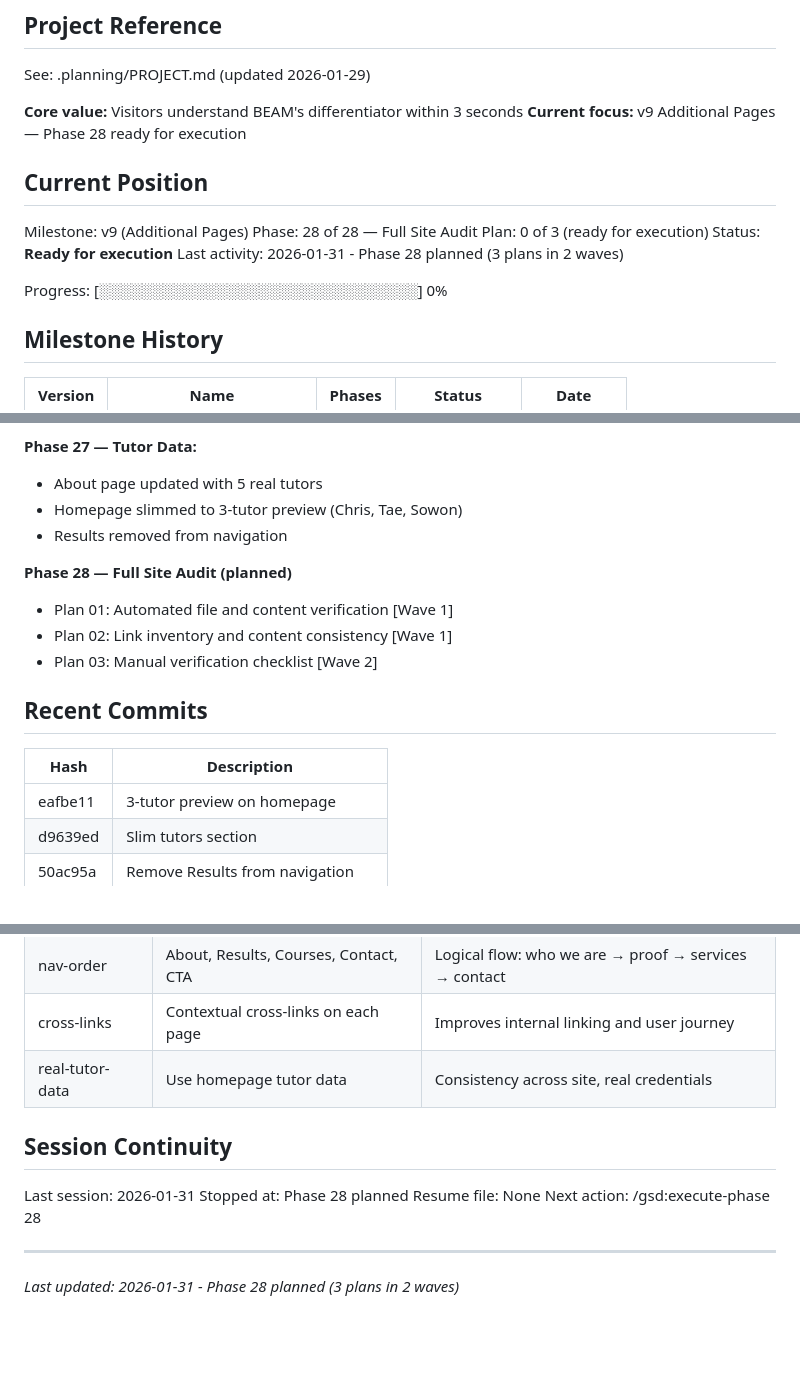
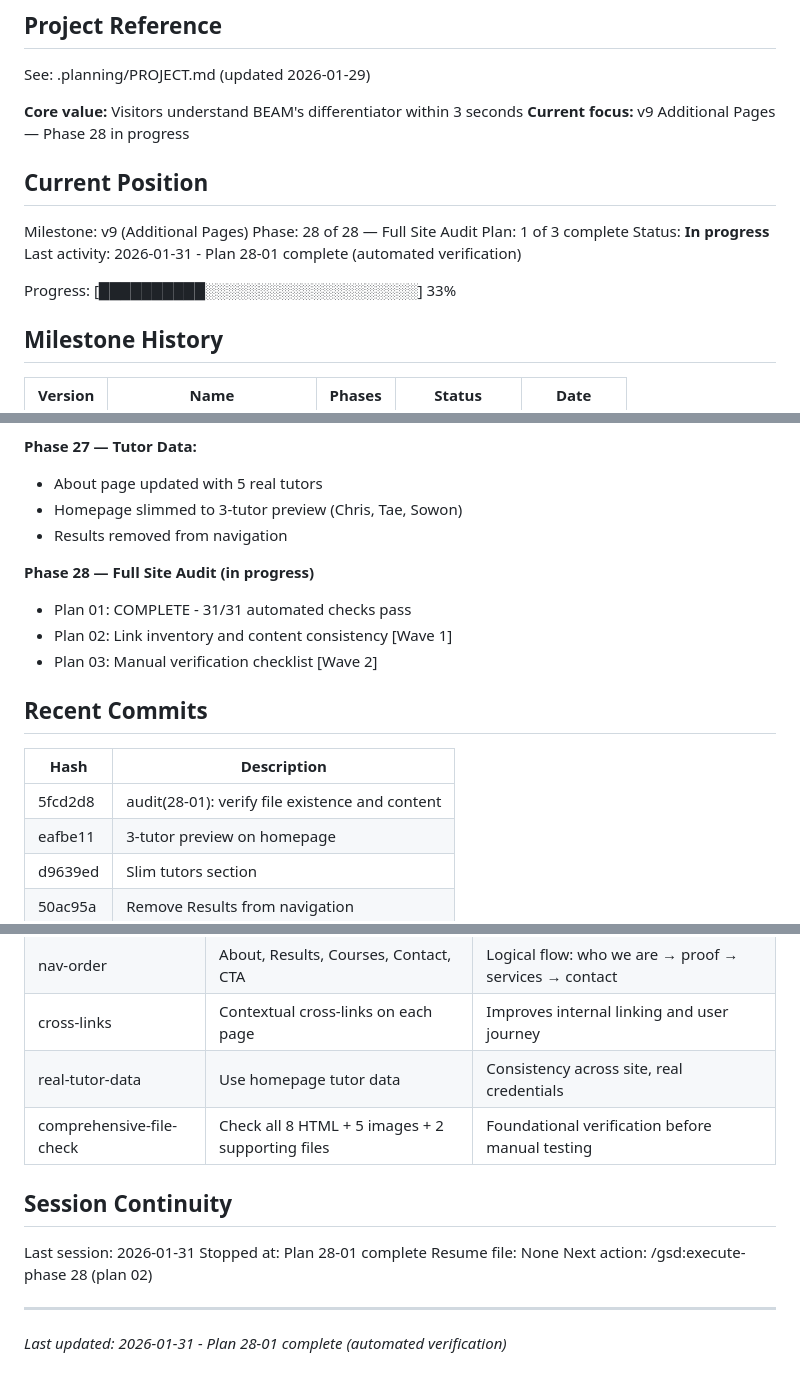
Before and after one commit to jimbobbibong-max/Beamacademy.info, a Markdown page: .planning/STATE.md, 3 parts joined by grey strips. Drawn GitHub-style; blank space fills up the shorter version.

Commit message:
docs(28-01): complete automated verification plan
Tasks completed: 3/3
- File existence verification (8 HTML, 5 images, 2 supporting)
- Viewport meta tag check (all 8 pages)
- Placeholder content search (none found)

SUMMARY: .planning/phases/28-full-site-audit/28-01-SUMMARY.md

```diff
--- a/.planning/STATE.md
+++ b/.planning/STATE.md
@@ -5,17 +5,17 @@
 See: .planning/PROJECT.md (updated 2026-01-29)
 
 **Core value:** Visitors understand BEAM's differentiator within 3 seconds
-**Current focus:** v9 Additional Pages — Phase 28 ready for execution
+**Current focus:** v9 Additional Pages — Phase 28 in progress
 
 ## Current Position
 
 Milestone: v9 (Additional Pages)
 Phase: 28 of 28 — Full Site Audit
-Plan: 0 of 3 (ready for execution)
-Status: **Ready for execution**
-Last activity: 2026-01-31 - Phase 28 planned (3 plans in 2 waves)
+Plan: 1 of 3 complete
+Status: **In progress**
+Last activity: 2026-01-31 - Plan 28-01 complete (automated verification)
 
-Progress: [░░░░░░░░░░░░░░░░░░░░░░░░░░░░░░] 0%
+Progress: [██████████░░░░░░░░░░░░░░░░░░░░] 33%
 
 ## Milestone History
 
@@ -43,8 +43,8 @@ Progress: [░░░░░░░░░░░░░░░░░░░░░░░
 - Homepage slimmed to 3-tutor preview (Chris, Tae, Sowon)
 - Results removed from navigation
 
-**Phase 28 — Full Site Audit (planned)**
-- Plan 01: Automated file and content verification [Wave 1]
+**Phase 28 — Full Site Audit (in progress)**
+- Plan 01: COMPLETE - 31/31 automated checks pass
 - Plan 02: Link inventory and content consistency [Wave 1]
 - Plan 03: Manual verification checklist [Wave 2]
 
@@ -52,6 +52,7 @@ Progress: [░░░░░░░░░░░░░░░░░░░░░░░
 
 | Hash | Description |
 |------|-------------|
+| 5fcd2d8 | audit(28-01): verify file existence and content |
 | eafbe11 | 3-tutor preview on homepage |
 | d9639ed | Slim tutors section |
 | 50ac95a | Remove Results from navigation |
@@ -69,14 +70,15 @@ Progress: [░░░░░░░░░░░░░░░░░░░░░░░
 | nav-order | About, Results, Courses, Contact, CTA | Logical flow: who we are → proof → services → contact |
 | cross-links | Contextual cross-links on each page | Improves internal linking and user journey |
 | real-tutor-data | Use homepage tutor data | Consistency across site, real credentials |
+| comprehensive-file-check | Check all 8 HTML + 5 images + 2 supporting files | Foundational verification before manual testing |
 
 ## Session Continuity
 
 Last session: 2026-01-31
-Stopped at: Phase 28 planned
+Stopped at: Plan 28-01 complete
 Resume file: None
-Next action: /gsd:execute-phase 28
+Next action: /gsd:execute-phase 28 (plan 02)
 
 ---
 
-*Last updated: 2026-01-31 - Phase 28 planned (3 plans in 2 waves)*
+*Last updated: 2026-01-31 - Plan 28-01 complete (automated verification)*
```
Also changed, not shown: 1 other file.
